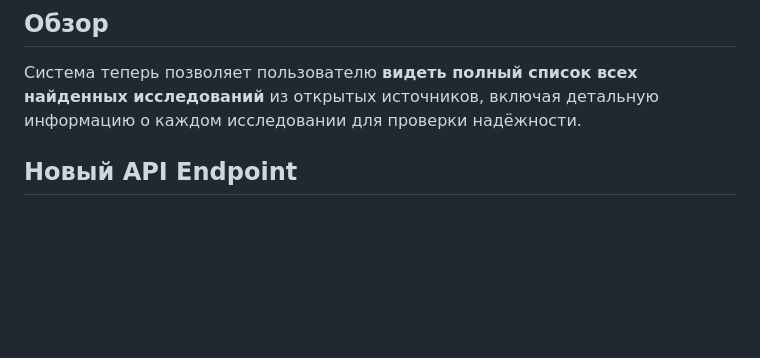
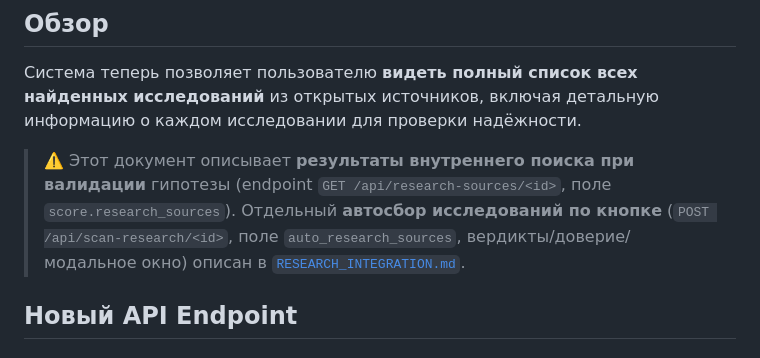
Before and after one commit to alekseyporubov-bit/product-hypothesis-assistant, a Markdown page: RESEARCH_DISPLAY_FEATURE.md, the part around the change. GitHub-like rendering; blank space fills up the shorter version.

```diff
--- a/RESEARCH_DISPLAY_FEATURE.md
+++ b/RESEARCH_DISPLAY_FEATURE.md
@@ -3,6 +3,12 @@
 ## Обзор
 
 Система теперь позволяет пользователю **видеть полный список всех найденных исследований** из открытых источников, включая детальную информацию о каждом исследовании для проверки надёжности.
+
+> ⚠️ Этот документ описывает **результаты внутреннего поиска при валидации** гипотезы
+> (endpoint `GET /api/research-sources/<id>`, поле `score.research_sources`).
+> Отдельный **автосбор исследований по кнопке** (`POST /api/scan-research/<id>`,
+> поле `auto_research_sources`, вердикты/доверие/модальное окно) описан в
+> [`RESEARCH_INTEGRATION.md`](./RESEARCH_INTEGRATION.md).
 
 ## Новый API Endpoint
 
```
Also changed, not shown: RESEARCH_INTEGRATION.md (+9 -2 lines).
